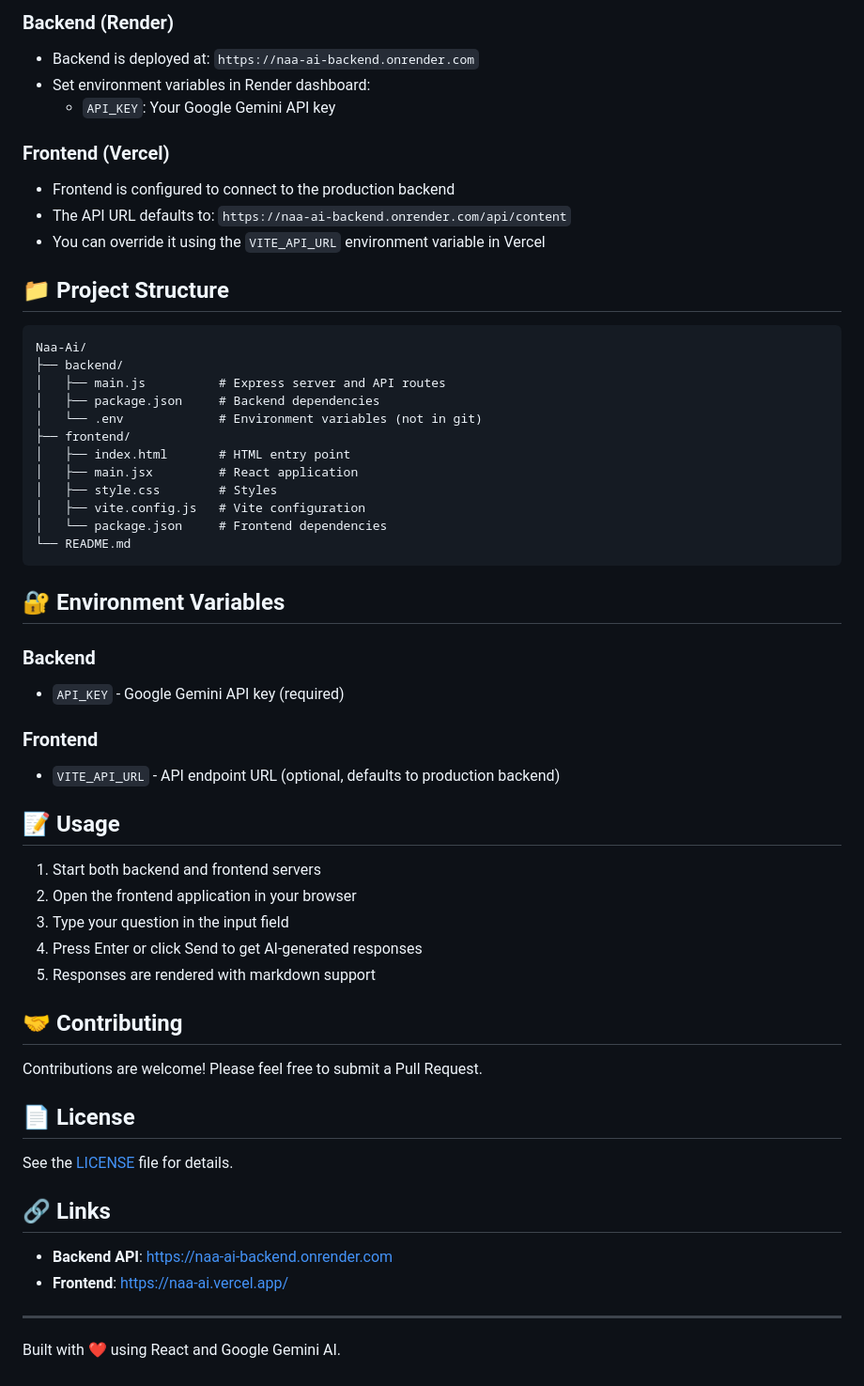
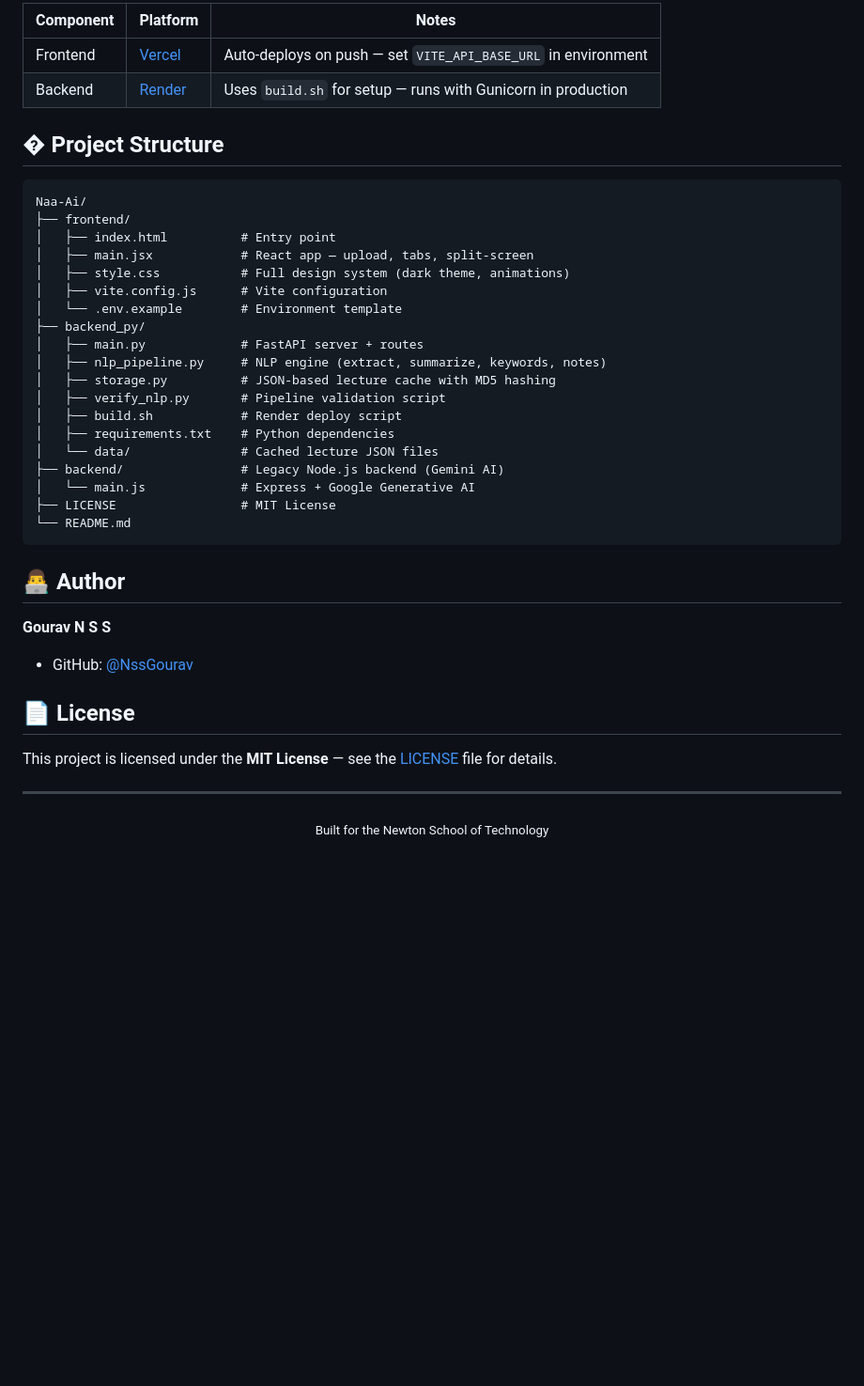
Before and after one commit to NssGourav/Naa-Ai, a Markdown page: README.md, the part around one of its changes. Shown at 94% size. Drawn GitHub-style; blank space fills up the shorter version.

````diff
--- a/README.md
+++ b/README.md
@@ -105,60 +148,44 @@ Generate AI response for a prompt
 
-### Backend (Render)
-- Backend is deployed at: `https://naa-ai-backend.onrender.com`
-- Set environment variables in Render dashboard:
-  - `API_KEY`: Your Google Gemini API key
+| Component | Platform | Notes |
+|-----------|----------|-------|
+| Frontend | [Vercel](https://vercel.com) | Auto-deploys on push — set `VITE_API_BASE_URL` in environment |
+| Backend | [Render](https://render.com) | Uses `build.sh` for setup — runs with Gunicorn in production |
 
-### Frontend (Vercel)
-- Frontend is configured to connect to the production backend
-- The API URL defaults to: `https://naa-ai-backend.onrender.com/api/content`
-- You can override it using the `VITE_API_URL` environment variable in Vercel
-
-## 📁 Project Structure
+## � Project Structure
 
 ```
 Naa-Ai/
-├── backend/
-│   ├── main.js          # Express server and API routes
-│   ├── package.json     # Backend dependencies
-│   └── .env             # Environment variables (not in git)
 ├── frontend/
-│   ├── index.html       # HTML entry point
-│   ├── main.jsx         # React application
-│   ├── style.css        # Styles
-│   ├── vite.config.js   # Vite configuration
-│   └── package.json     # Frontend dependencies
+│   ├── index.html          # Entry point
+│   ├── main.jsx            # React app — upload, tabs, split-screen
+│   ├── style.css           # Full design system (dark theme, animations)
+│   ├── vite.config.js      # Vite configuration
+│   └── .env.example        # Environment template
+├── backend_py/
+│   ├── main.py             # FastAPI server + routes
+│   ├── nlp_pipeline.py     # NLP engine (extract, summarize, keywords, notes)
+│   ├── storage.py          # JSON-based lecture cache with MD5 hashing
+│   ├── verify_nlp.py       # Pipeline validation script
+│   ├── build.sh            # Render deploy script
+│   ├── requirements.txt    # Python dependencies
+│   └── data/               # Cached lecture JSON files
+├── backend/                # Legacy Node.js backend (Gemini AI)
+│   └── main.js             # Express + Google Generative AI
+├── LICENSE                 # MIT License
 └── README.md
 ```
 
-## 🔐 Environment Variables
+## 👨‍💻 Author
 
-### Backend
-- `API_KEY` - Google Gemini API key (required)
-
-### Frontend
-- `VITE_API_URL` - API endpoint URL (optional, defaults to production backend)
-
-## 📝 Usage
-
-1. Start both backend and frontend servers
-2. Open the frontend application in your browser
-3. Type your question in the input field
-4. Press Enter or click Send to get AI-generated responses
-5. Responses are rendered with markdown support
-
-## 🤝 Contributing
-
-Contributions are welcome! Please feel free to submit a Pull Request.
+**Gourav N S S**
+- GitHub: [@NssGourav](https://github.com/NssGourav)
 
 ## 📄 License
 
-See the [LICENSE](LICENSE) file for details.
-
-## 🔗 Links
-
-- **Backend API**: https://naa-ai-backend.onrender.com
-- **Frontend**: https://naa-ai.vercel.app/
+This project is licensed under the **MIT License** — see the [LICENSE](LICENSE) file for details.
 
 ---
 
-Built with ❤️ using React and Google Gemini AI.
+<p align="center">
+  <sub>Built for the Newton School of Technology </sub>
+</p>
````
Also changed, not shown: other parts of README.md (+116 -73 lines).
